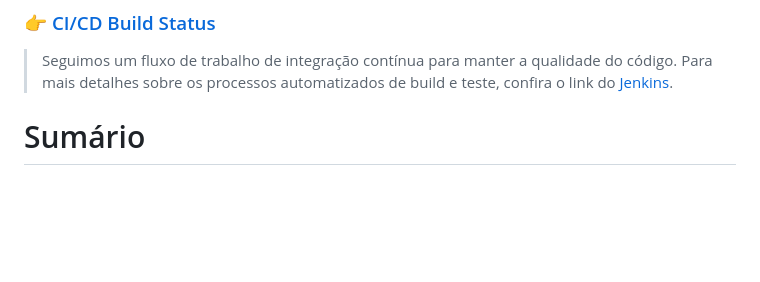
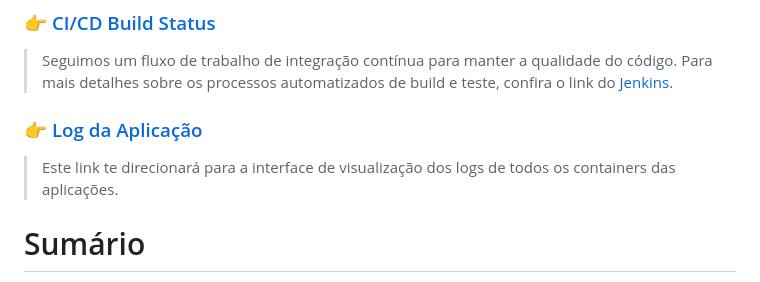
Before and after one commit to ViniciusCruzMoura/pet_adoption_manager, a Markdown page: README.md, the part around the change. Drawn GitHub-style; blank space fills up the shorter version.

```diff
--- a/README.md
+++ b/README.md
@@ -4,6 +4,9 @@ Sistema para auxiliar o controle e gestão para as organizações que fazem a ad
 
 ### 👉 [CI/CD Build Status](http://127.0.0.1:8080/job/pet_adoption_manager/)
 > Seguimos um fluxo de trabalho de integração contínua para manter a qualidade do código. Para mais detalhes sobre os processos automatizados de build e teste, confira o link do [Jenkins](http://127.0.0.1:8080/job/pet_adoption_manager/).
+
+### 👉 [Log da Aplicação](http://127.0.0.1:9009)
+> Este link te direcionará para a interface de visualização dos logs de todos os containers das aplicações.
 
 # Sumário
 - [Funcionalidades](#funcionalidades)
```
